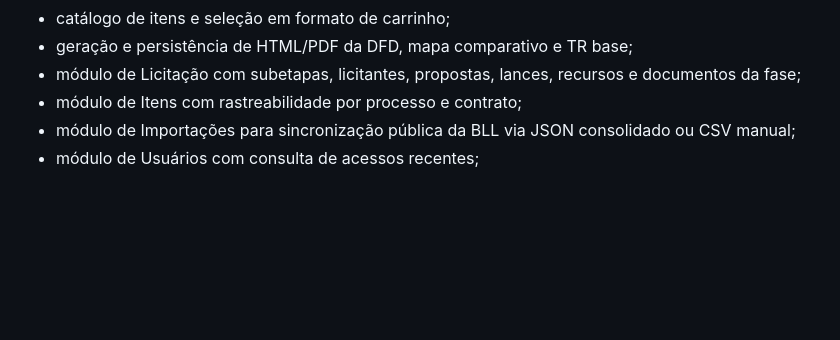
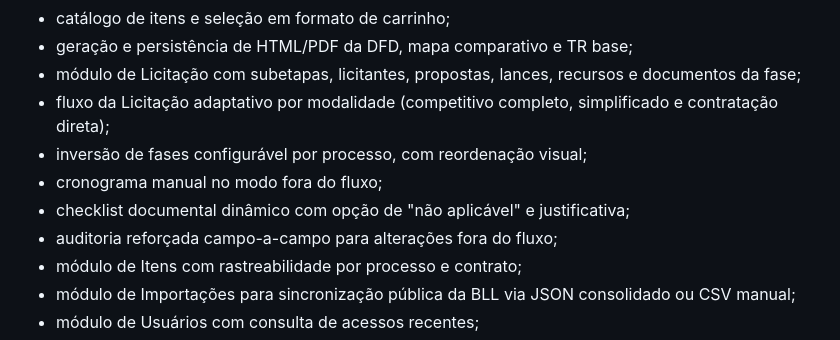
Before and after one commit to Tarmacruel/SIREL, a Markdown page: README.md, the part around the change. GitHub-like rendering; blank space fills up the shorter version.

Commit message:
docs: atualizar README com fluxo de licitacao

```diff
--- a/README.md
+++ b/README.md
@@ -55,6 +55,11 @@ Já implementado:
 - catálogo de itens e seleção em formato de carrinho;
 - geração e persistência de HTML/PDF da DFD, mapa comparativo e TR base;
 - módulo de Licitação com subetapas, licitantes, propostas, lances, recursos e documentos da fase;
+- fluxo da Licitação adaptativo por modalidade (competitivo completo, simplificado e contratação direta);
+- inversão de fases configurável por processo, com reordenação visual;
+- cronograma manual no modo fora do fluxo;
+- checklist documental dinâmico com opção de "não aplicável" e justificativa;
+- auditoria reforçada campo-a-campo para alterações fora do fluxo;
 - módulo de Itens com rastreabilidade por processo e contrato;
 - módulo de Importações para sincronização pública da BLL via JSON consolidado ou CSV manual;
 - módulo de Usuários com consulta de acessos recentes;
```
